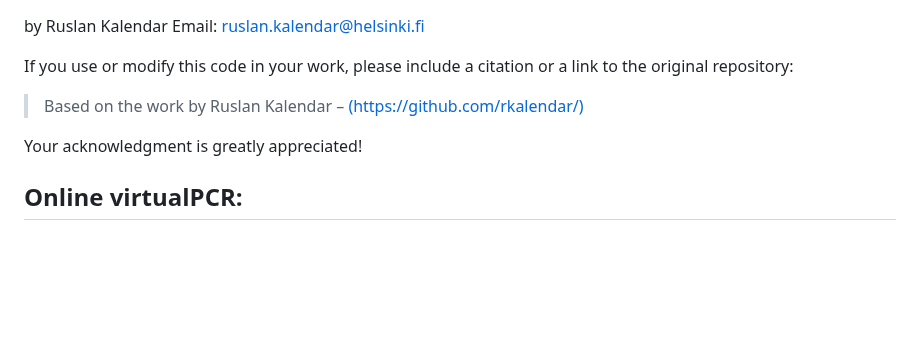
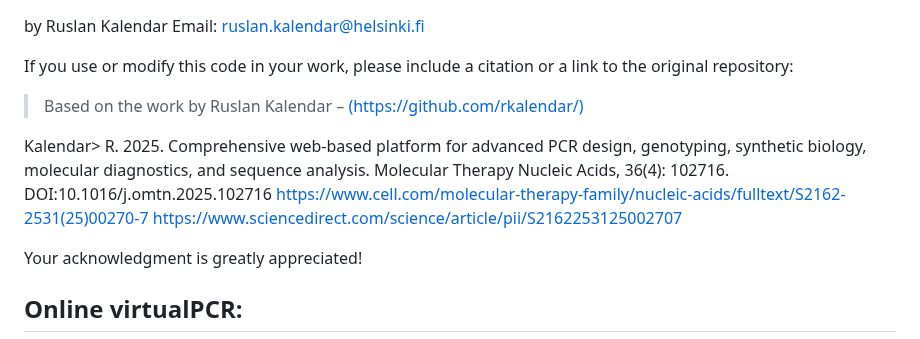
Before and after one commit to rkalendar/PCRtools, a Markdown page: README.md, the part around the change. Drawn GitHub-style; blank space fills up the shorter version.

```diff
--- a/README.md
+++ b/README.md
@@ -7,6 +7,11 @@ Email: ruslan.kalendar@helsinki.fi
 
 If you use or modify this code in your work, please include a citation or a link to the original repository:
 > Based on the work by Ruslan Kalendar – [(https://github.com/rkalendar/)](https://github.com/rkalendar/)
+
+Kalendar> R. 2025. Comprehensive web-based platform for advanced PCR design, genotyping, synthetic biology, molecular diagnostics, and sequence analysis. Molecular Therapy Nucleic Acids, 36(4): 102716.
+DOI:10.1016/j.omtn.2025.102716
+https://www.cell.com/molecular-therapy-family/nucleic-acids/fulltext/S2162-2531(25)00270-7
+https://www.sciencedirect.com/science/article/pii/S2162253125002707
 
 Your acknowledgment is greatly appreciated!
 
```
